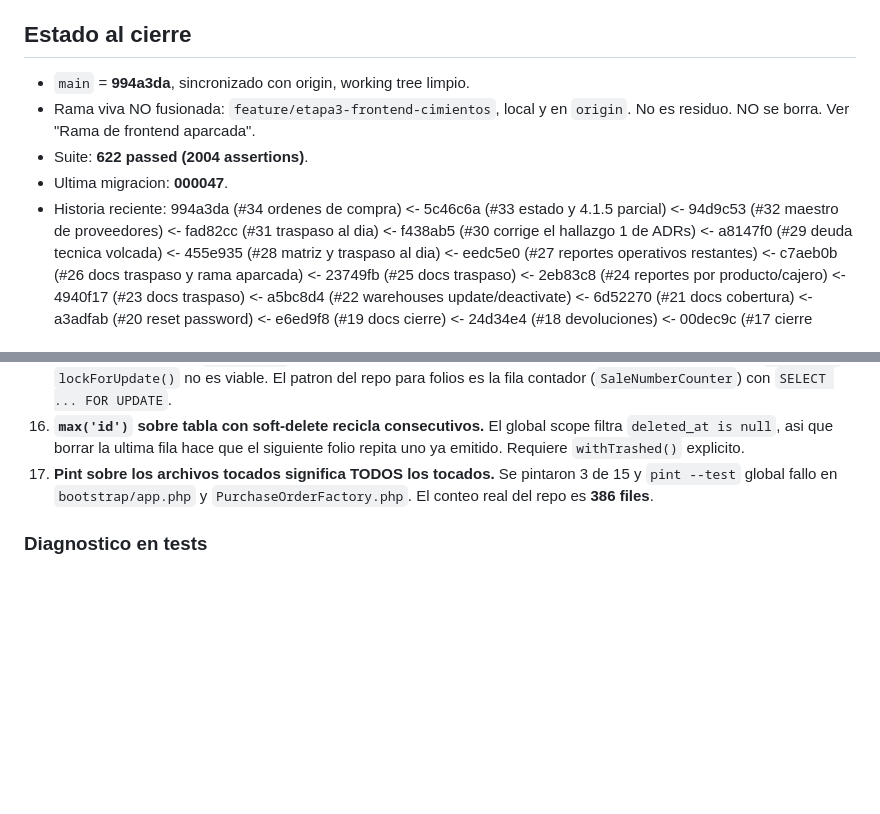
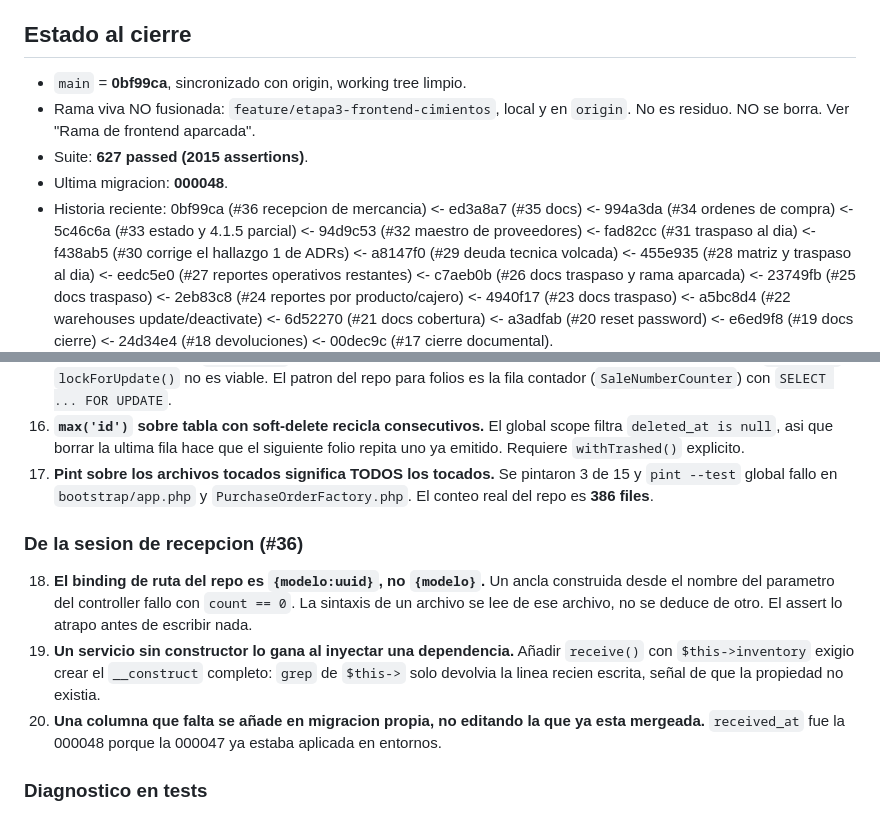
Before and after one commit to Guihega/pos-enterprise, a Markdown page: docs/TRASPASO_SESION.md, 2 parts joined by grey strips. Rendered like a GitHub page; blank space fills up the shorter version.

```diff
--- a/docs/TRASPASO_SESION.md
+++ b/docs/TRASPASO_SESION.md
@@ -20,12 +20,13 @@ detenerse y reconstruir desde el repo real.
 
 ## Estado al cierre
 
-- `main` = **994a3da**, sincronizado con origin, working tree limpio.
+- `main` = **0bf99ca**, sincronizado con origin, working tree limpio.
 - Rama viva NO fusionada: `feature/etapa3-frontend-cimientos`, local y en `origin`.
   No es residuo. NO se borra. Ver "Rama de frontend aparcada".
-- Suite: **622 passed (2004 assertions)**.
-- Ultima migracion: **000047**.
-- Historia reciente: 994a3da (#34 ordenes de compra) <- 5c46c6a (#33 estado
+- Suite: **627 passed (2015 assertions)**.
+- Ultima migracion: **000048**.
+- Historia reciente: 0bf99ca (#36 recepcion de mercancia) <- ed3a8a7 (#35
+  docs) <- 994a3da (#34 ordenes de compra) <- 5c46c6a (#33 estado
   y 4.1.5 parcial) <- 94d9c53 (#32 maestro de proveedores) <- fad82cc (#31 traspaso
   al dia) <- f438ab5 (#30 corrige el hallazgo 1 de ADRs) <- a8147f0 (#29
   deuda tecnica volcada) <- 455e935 (#28 matriz y traspaso al dia) <- eedc5e0 (#27
@@ -235,6 +236,19 @@ de rutas y un cat del service. Cuesta dos comandos.
     de 15 y `pint --test` global fallo en `bootstrap/app.php` y
     `PurchaseOrderFactory.php`. El conteo real del repo es **386 files**.
 
+### De la sesion de recepcion (#36)
+
+18. **El binding de ruta del repo es `{modelo:uuid}`, no `{modelo}`.** Un ancla
+    construida desde el nombre del parametro del controller fallo con
+    `count == 0`. La sintaxis de un archivo se lee de ese archivo, no se
+    deduce de otro. El assert lo atrapo antes de escribir nada.
+19. **Un servicio sin constructor lo gana al inyectar una dependencia.** Añadir
+    `receive()` con `$this->inventory` exigio crear el `__construct` completo:
+    `grep` de `$this->` solo devolvia la linea recien escrita, señal de que la
+    propiedad no existia.
+20. **Una columna que falta se añade en migracion propia, no editando la que
+    ya esta mergeada.** `received_at` fue la 000048 porque la 000047 ya estaba
+    aplicada en entornos.
 ### Diagnostico en tests
 
 - **`storage/logs/laravel.log` NO recibe logs en el entorno de testing.** Insertar
```
Also changed, not shown: docs/COBERTURA_ALCANCE.md (+10 -7 lines).
